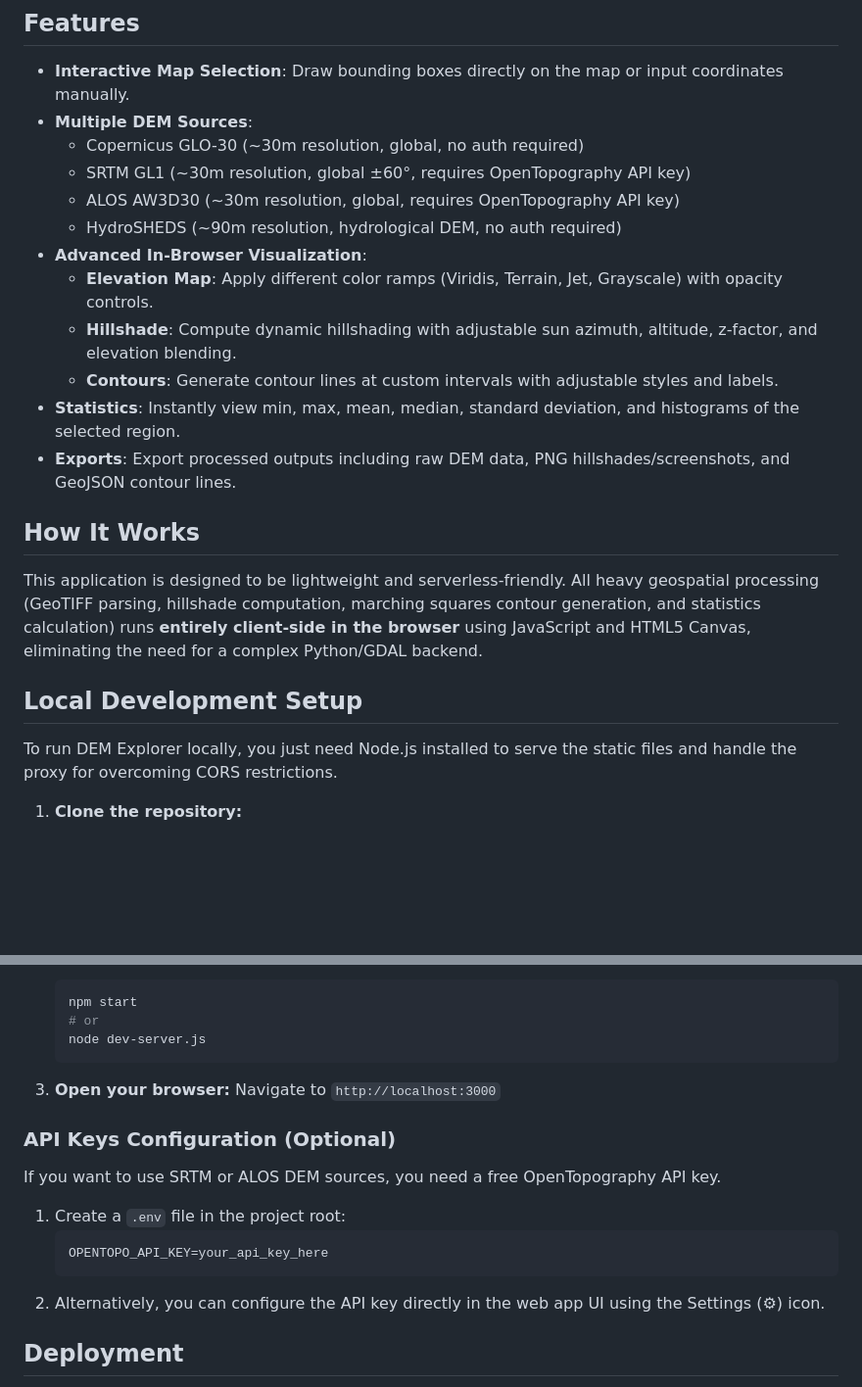
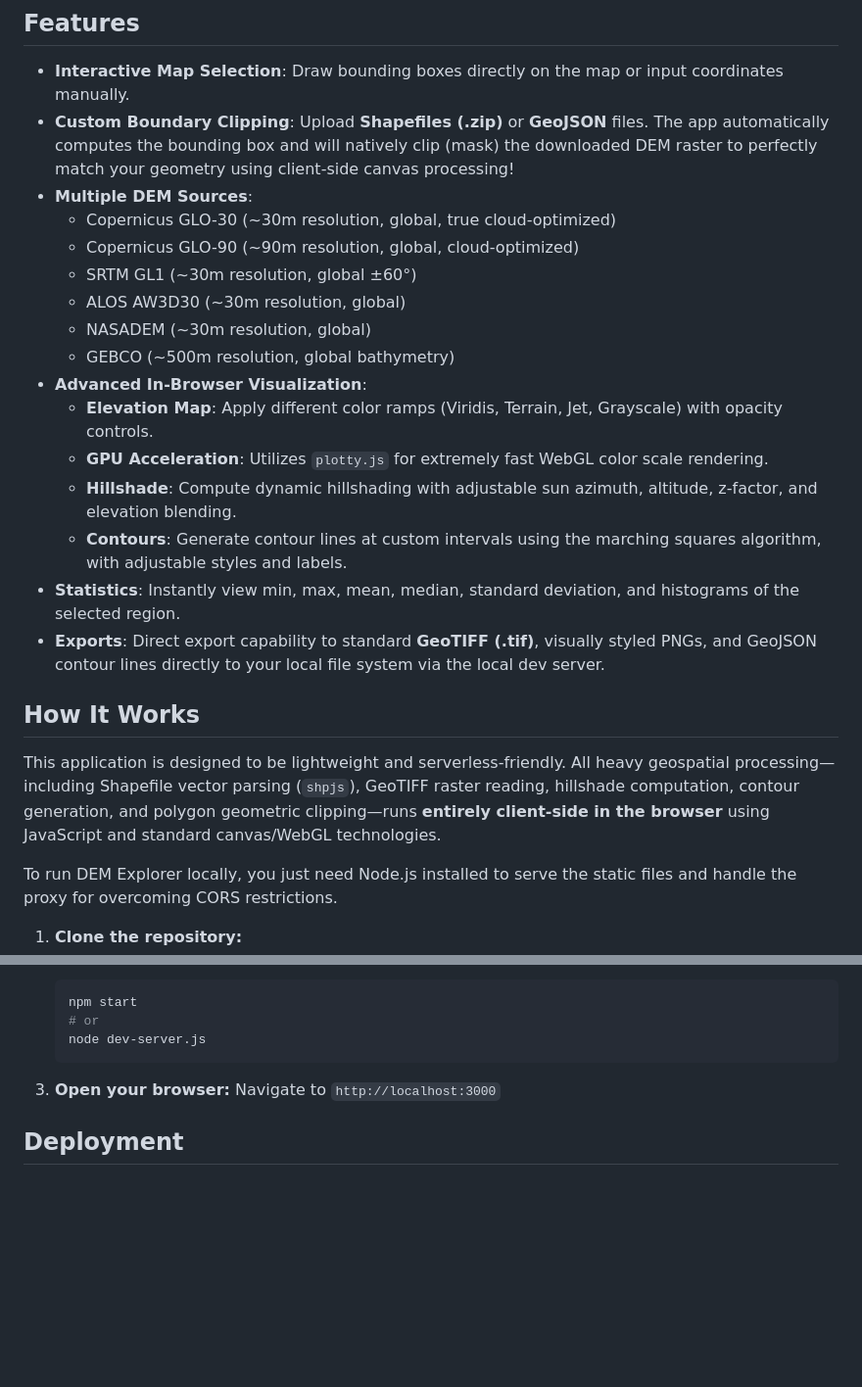
Before and after one commit to 13wejay/dem-aio, a Markdown page: README.md, 2 parts joined by grey strips. Shown at 98% size. Rendered like a GitHub page; blank space fills up the shorter version.

Commit message:
docs: update README

````diff
--- a/README.md
+++ b/README.md
@@ -5,23 +5,25 @@ A web-based Digital Elevation Model (DEM) viewer and processor. DEM Explorer all
 ## Features
 
 - **Interactive Map Selection**: Draw bounding boxes directly on the map or input coordinates manually.
+- **Custom Boundary Clipping**: Upload **Shapefiles (.zip)** or **GeoJSON** files. The app automatically computes the bounding box and will natively clip (mask) the downloaded DEM raster to perfectly match your geometry using client-side canvas processing!
 - **Multiple DEM Sources**:
-  - Copernicus GLO-30 (~30m resolution, global, no auth required)
-  - SRTM GL1 (~30m resolution, global ±60°, requires OpenTopography API key)
-  - ALOS AW3D30 (~30m resolution, global, requires OpenTopography API key)
-  - HydroSHEDS (~90m resolution, hydrological DEM, no auth required)
+  - Copernicus GLO-30 (~30m resolution, global, true cloud-optimized)
+  - Copernicus GLO-90 (~90m resolution, global, cloud-optimized)
+  - SRTM GL1 (~30m resolution, global ±60°)
+  - ALOS AW3D30 (~30m resolution, global)
+  - NASADEM (~30m resolution, global)
+  - GEBCO (~500m resolution, global bathymetry)
 - **Advanced In-Browser Visualization**:
   - **Elevation Map**: Apply different color ramps (Viridis, Terrain, Jet, Grayscale) with opacity controls.
+  - **GPU Acceleration**: Utilizes `plotty.js` for extremely fast WebGL color scale rendering.
   - **Hillshade**: Compute dynamic hillshading with adjustable sun azimuth, altitude, z-factor, and elevation blending.
-  - **Contours**: Generate contour lines at custom intervals with adjustable styles and labels.
+  - **Contours**: Generate contour lines at custom intervals using the marching squares algorithm, with adjustable styles and labels.
 - **Statistics**: Instantly view min, max, mean, median, standard deviation, and histograms of the selected region.
-- **Exports**: Export processed outputs including raw DEM data, PNG hillshades/screenshots, and GeoJSON contour lines.
+- **Exports**: Direct export capability to standard **GeoTIFF (.tif)**, visually styled PNGs, and GeoJSON contour lines directly to your local file system via the local dev server.
 
 ## How It Works
 
-This application is designed to be lightweight and serverless-friendly. All heavy geospatial processing (GeoTIFF parsing, hillshade computation, marching squares contour generation, and statistics calculation) runs **entirely client-side in the browser** using JavaScript and HTML5 Canvas, eliminating the need for a complex Python/GDAL backend.
-
-## Local Development Setup
+This application is designed to be lightweight and serverless-friendly. All heavy geospatial processing—including Shapefile vector parsing (`shpjs`), GeoTIFF raster reading, hillshade computation, contour generation, and polygon geometric clipping—runs **entirely client-side in the browser** using JavaScript and standard canvas/WebGL technologies.
 
 To run DEM Explorer locally, you just need Node.js installed to serve the static files and handle the proxy for overcoming CORS restrictions.
 
@@ -41,15 +43,6 @@ To run DEM Explorer locally, you just need Node.js installed to serve the static
 3. **Open your browser:**
    Navigate to `http://localhost:3000`
 
-### API Keys Configuration (Optional)
-
-If you want to use SRTM or ALOS DEM sources, you need a free OpenTopography API key.
-1. Create a `.env` file in the project root:
-   ```env
-   OPENTOPO_API_KEY=your_api_key_here
-   ```
-2. Alternatively, you can configure the API key directly in the web app UI using the Settings (⚙) icon.
-
 ## Deployment
 
 This app is architected specifically to be deployed on platforms like **Vercel** with zero configuration required. The `api/proxy.js` acts as an Edge Function to handle CORS for DEM tile downloads, while the rest are purely static files.
````
